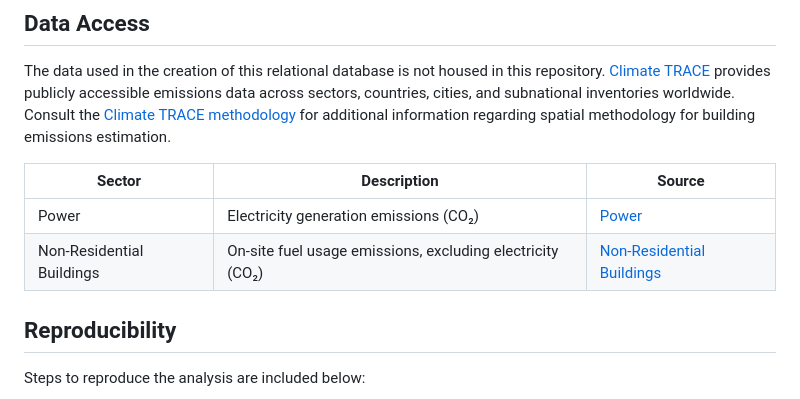
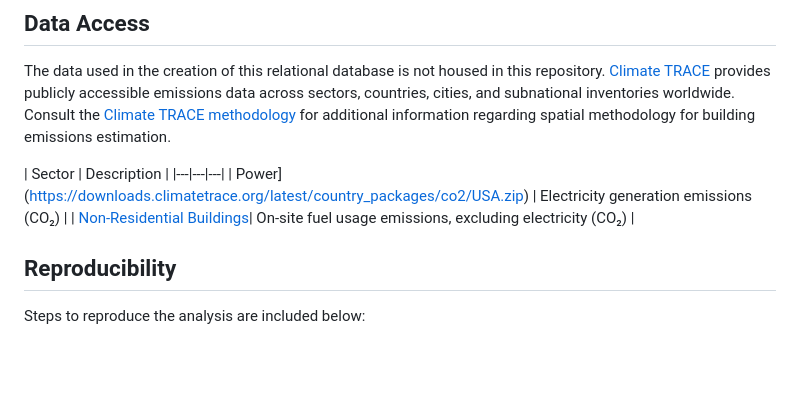
Before and after one commit to vedikaS-byte/eds-213-labs, a Markdown page: README.md, the part around the change. Rendered like a GitHub page; blank space fills up the shorter version.

Commit message:
Fixed data access table.

```diff
--- a/README.md
+++ b/README.md
@@ -25,10 +25,10 @@ This repository houses a DuckDB database and analysis of CO₂ emissions intensi
 ## Data Access
 The data used in the creation of this relational database is not housed in this repository. [Climate TRACE](https://climatetrace.org/data) provides publicly accessible emissions data across sectors, countries, cities, and subnational inventories worldwide. Consult the [Climate TRACE methodology](https://github.com/climatetracecoalition/methodology-documents) for additional information regarding spatial methodology for building emissions estimation.
 
-| Sector | Description | Source |
+| Sector | Description |
 |---|---|---|
-| Power | Electricity generation emissions (CO₂) | [Power](https://downloads.climatetrace.org/latest/country_packages/co2/USA.zip) |
-| Non-Residential Buildings | On-site fuel usage emissions, excluding electricity (CO₂) | [Non-Residential Buildings](https://downloads.climatetrace.org/latest/country_packages/co2/USA.zip) |
+| Power](https://downloads.climatetrace.org/latest/country_packages/co2/USA.zip) | Electricity generation emissions (CO₂) |
+| [Non-Residential Buildings](https://downloads.climatetrace.org/latest/country_packages/co2/USA.zip)| On-site fuel usage emissions, excluding electricity (CO₂) |
 
 
 ## Reproducibility
```
